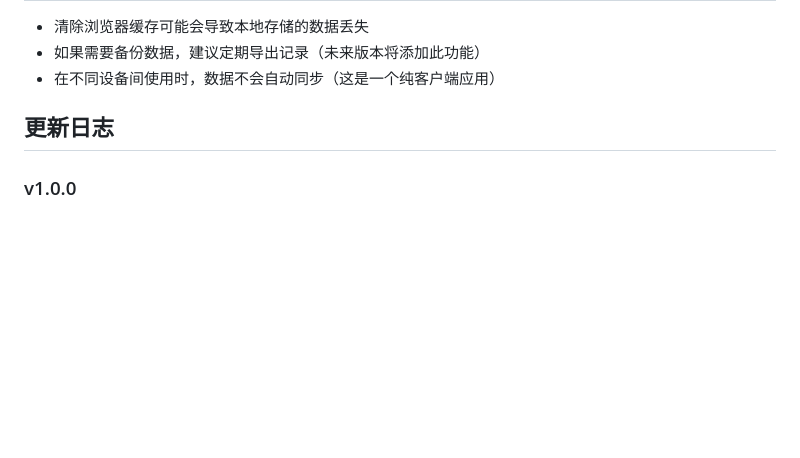
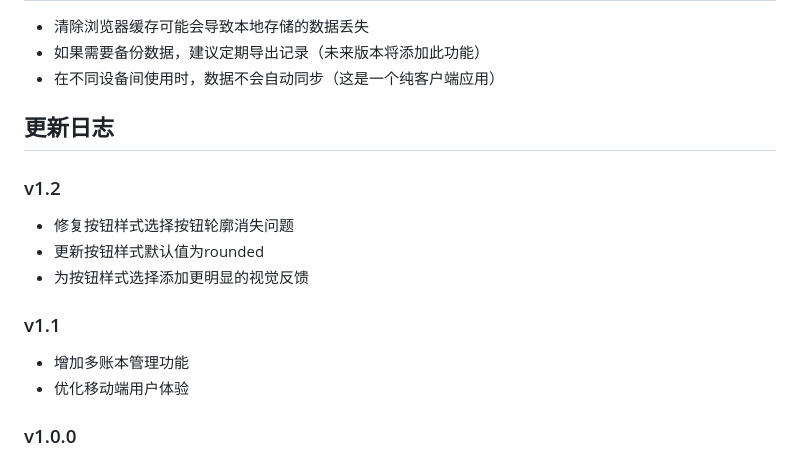
Before and after one commit to mofeng945/MyLoveTreasure, a Markdown page: README.md, the part around the change. Drawn GitHub-style; blank space fills up the shorter version.

Commit message:
更新README.md，添加v1.2版本更新日志

```diff
--- a/README.md
+++ b/README.md
@@ -124,6 +124,15 @@
 
 ## 更新日志
 
+### v1.2
+- 修复按钮样式选择按钮轮廓消失问题
+- 更新按钮样式默认值为rounded
+- 为按钮样式选择添加更明显的视觉反馈
+
+### v1.1
+- 增加多账本管理功能
+- 优化移动端用户体验
+
 ### v1.0.0
 - 初始版本发布
 - 实现基本记账功能
```
